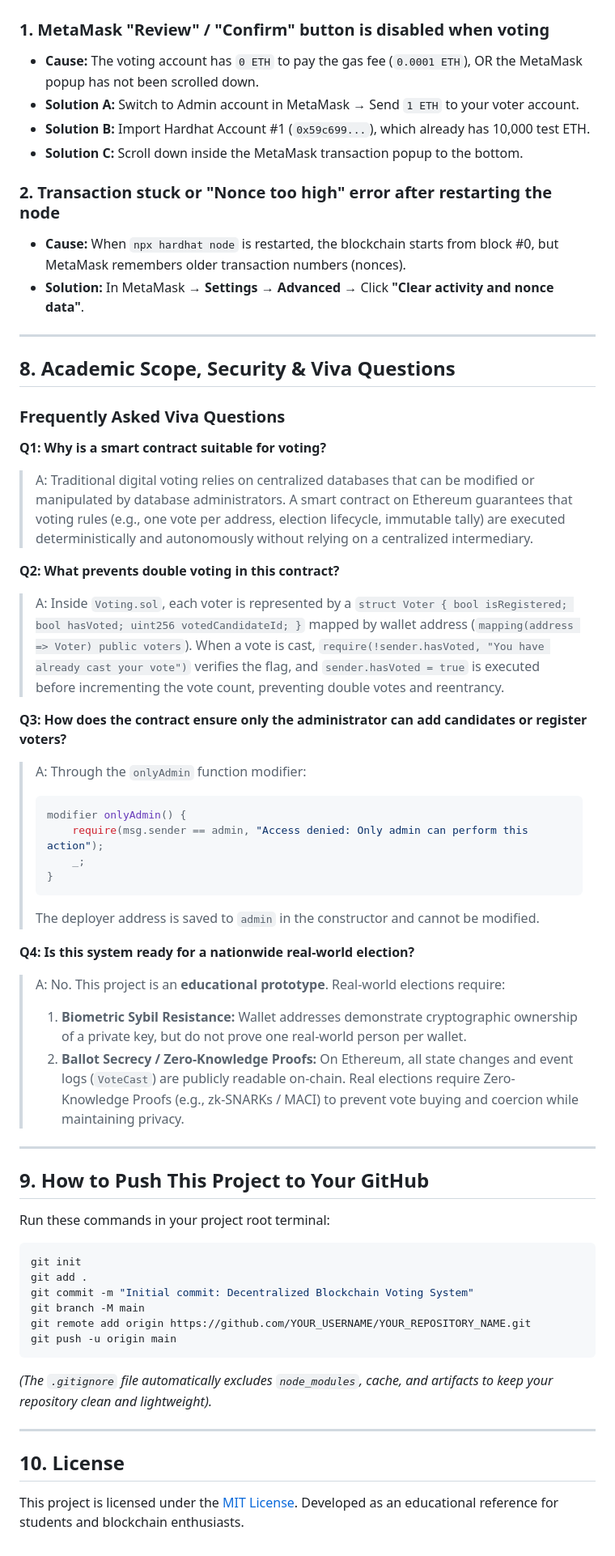
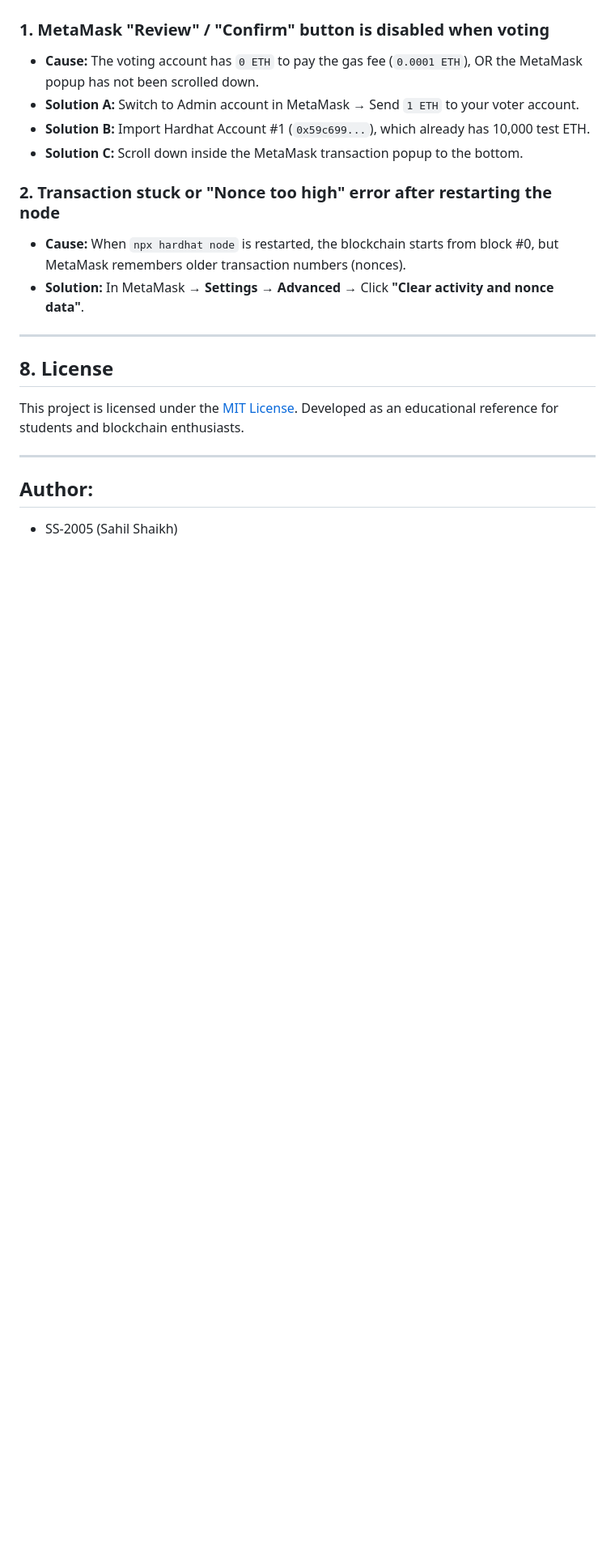
Before and after one commit to SS-2005/Voting-System-Using-Block-Chain, a Markdown page: README.md, the part around the change. Shown at 81% size. GitHub-like rendering; blank space fills up the shorter version.

Commit message:
Update README to include license and author information
Removed academic scope and viva questions section from README. Added license information and author details.

````diff
--- a/README.md
+++ b/README.md
@@ -283,49 +283,12 @@ Follow this script to demonstrate the project seamlessly during an evaluation or
 
 ---
 
-## 8. Academic Scope, Security & Viva Questions
+## 8. License
 
-### Frequently Asked Viva Questions
+This project is licensed under the [MIT License](LICENSE). Developed as an educational reference for students and blockchain enthusiasts.
 
-**Q1: Why is a smart contract suitable for voting?**
-> A: Traditional digital voting relies on centralized databases that can be modified or manipulated by database administrators. A smart contract on Ethereum guarantees that voting rules (e.g., one vote per address, election lifecycle, immutable tally) are executed deterministically and autonomously without relying on a centralized intermediary.
-
-**Q2: What prevents double voting in this contract?**
-> A: Inside `Voting.sol`, each voter is represented by a `struct Voter { bool isRegistered; bool hasVoted; uint256 votedCandidateId; }` mapped by wallet address (`mapping(address => Voter) public voters`). When a vote is cast, `require(!sender.hasVoted, "You have already cast your vote")` verifies the flag, and `sender.hasVoted = true` is executed before incrementing the vote count, preventing double votes and reentrancy.
-
-**Q3: How does the contract ensure only the administrator can add candidates or register voters?**
-> A: Through the `onlyAdmin` function modifier:
-> ```solidity
-> modifier onlyAdmin() {
->     require(msg.sender == admin, "Access denied: Only admin can perform this action");
->     _;
-> }
-> ```
-> The deployer address is saved to `admin` in the constructor and cannot be modified.
-
-**Q4: Is this system ready for a nationwide real-world election?**
-> A: No. This project is an **educational prototype**. Real-world elections require:
-> 1. **Biometric Sybil Resistance:** Wallet addresses demonstrate cryptographic ownership of a private key, but do not prove one real-world person per wallet.
-> 2. **Ballot Secrecy / Zero-Knowledge Proofs:** On Ethereum, all state changes and event logs (`VoteCast`) are publicly readable on-chain. Real elections require Zero-Knowledge Proofs (e.g., zk-SNARKs / MACI) to prevent vote buying and coercion while maintaining privacy.
 
 ---
 
-## 9. How to Push This Project to Your GitHub
-
-Run these commands in your project root terminal:
-
-```bash
-git init
-git add .
-git commit -m "Initial commit: Decentralized Blockchain Voting System"
-git branch -M main
-git remote add origin https://github.com/YOUR_USERNAME/YOUR_REPOSITORY_NAME.git
-git push -u origin main
-```
-*(The `.gitignore` file automatically excludes `node_modules`, cache, and artifacts to keep your repository clean and lightweight).*
-
----
-
-## 10. License
-
-This project is licensed under the [MIT License](LICENSE). Developed as an educational reference for students and blockchain enthusiasts.
+## Author:
+- SS-2005 (Sahil Shaikh)
````
